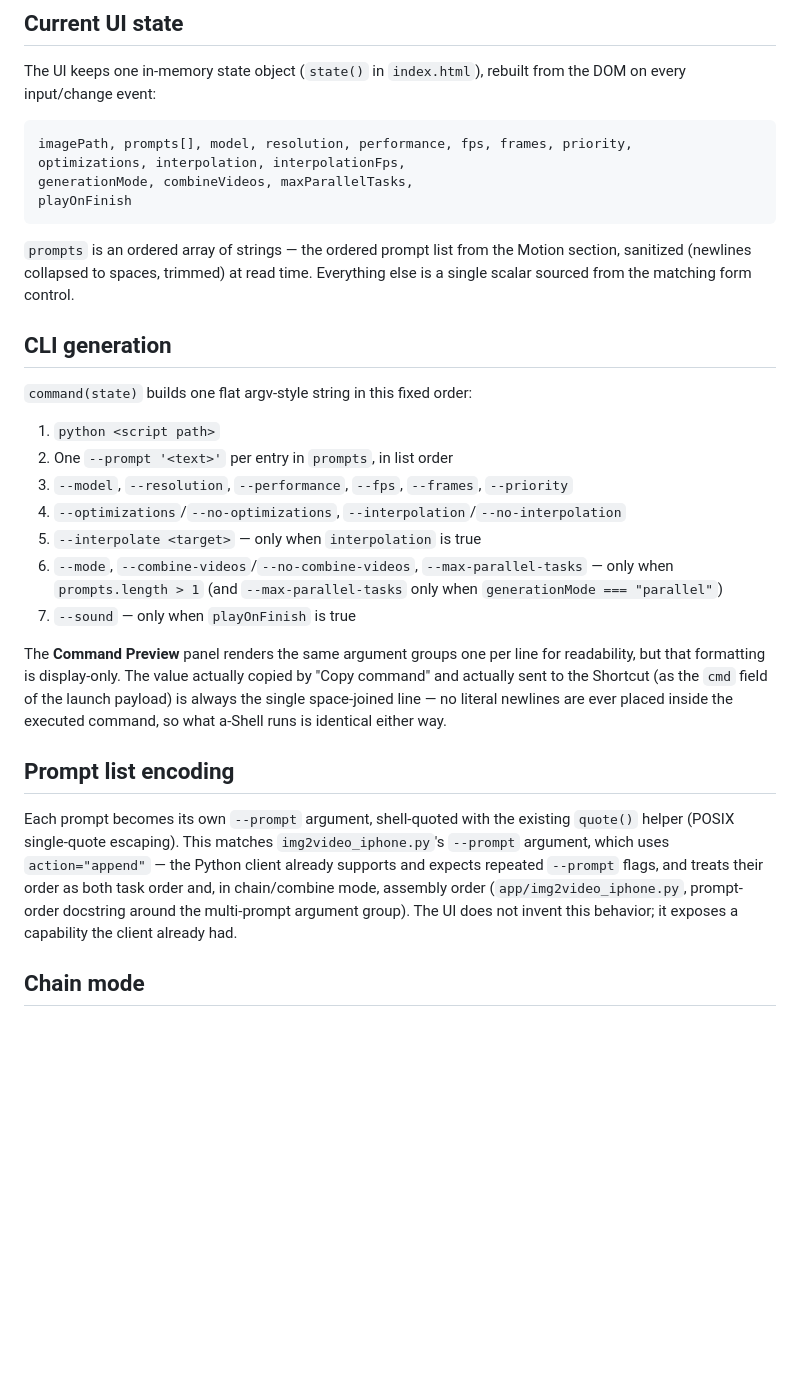
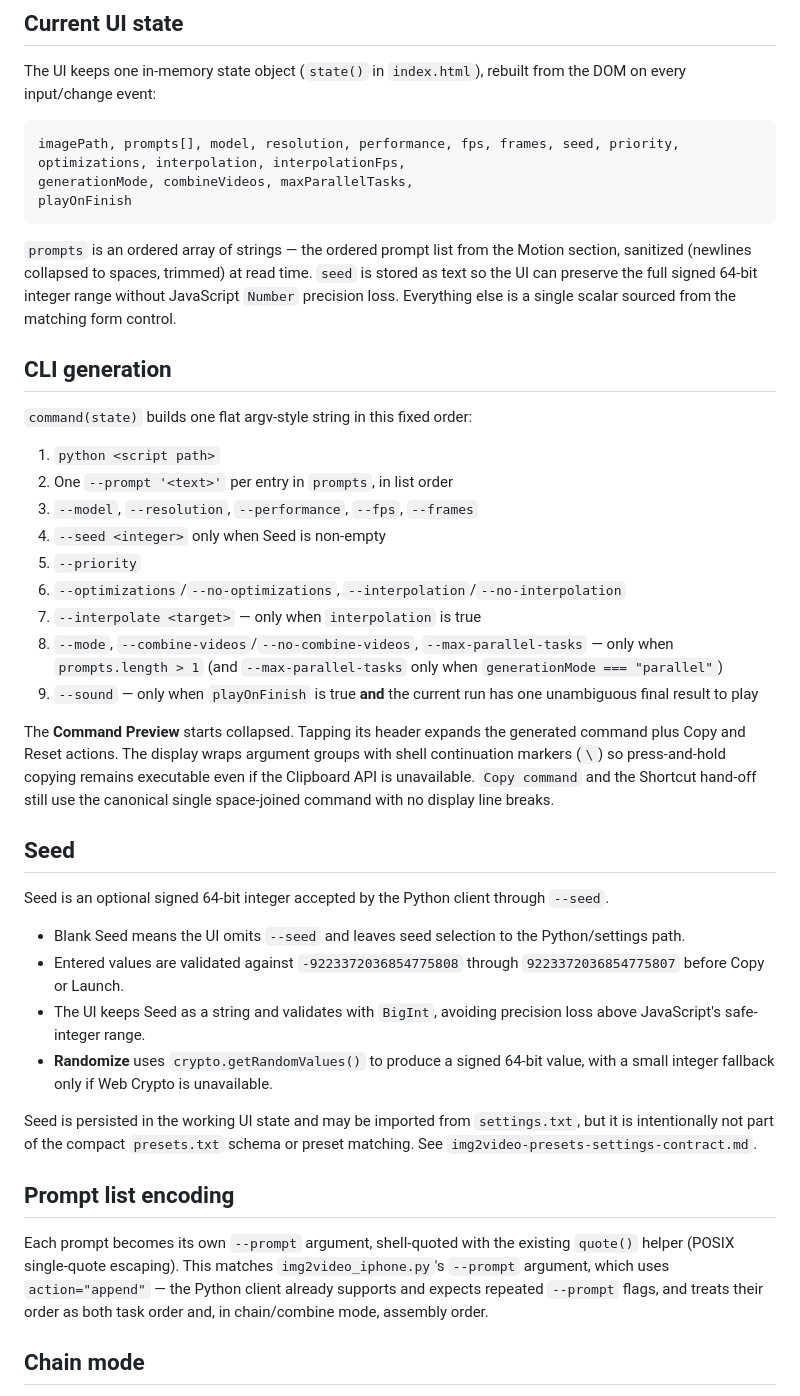
Before and after one commit to djebaz/pworksIphone, a Markdown page: devdocs/img2video-execution-model.md, the part around one of its changes. Rendered like a GitHub page; blank space fills up the shorter version.

Commit message:
Document Seed, playback gating, and output precedence

````diff
--- a/devdocs/img2video-execution-model.md
+++ b/devdocs/img2video-execution-model.md
@@ -8,13 +8,13 @@ This document explains how the Safari UI's live form state becomes the exact com
 The UI keeps one in-memory state object (`state()` in `index.html`), rebuilt from the DOM on every input/change event:
 
 ```text
-imagePath, prompts[], model, resolution, performance, fps, frames, priority,
+imagePath, prompts[], model, resolution, performance, fps, frames, seed, priority,
 optimizations, interpolation, interpolationFps,
 generationMode, combineVideos, maxParallelTasks,
 playOnFinish
 ```
 
-`prompts` is an ordered array of strings — the ordered prompt list from the Motion section, sanitized (newlines collapsed to spaces, trimmed) at read time. Everything else is a single scalar sourced from the matching form control.
+`prompts` is an ordered array of strings — the ordered prompt list from the Motion section, sanitized (newlines collapsed to spaces, trimmed) at read time. `seed` is stored as text so the UI can preserve the full signed 64-bit integer range without JavaScript `Number` precision loss. Everything else is a single scalar sourced from the matching form control.
 
 ## CLI generation
 
@@ -22,17 +22,30 @@ playOnFinish
 
 1. `python <script path>`
 2. One `--prompt '<text>'` per entry in `prompts`, in list order
-3. `--model`, `--resolution`, `--performance`, `--fps`, `--frames`, `--priority`
-4. `--optimizations`/`--no-optimizations`, `--interpolation`/`--no-interpolation`
-5. `--interpolate <target>` — only when `interpolation` is true
-6. `--mode`, `--combine-videos`/`--no-combine-videos`, `--max-parallel-tasks` — only when `prompts.length > 1` (and `--max-parallel-tasks` only when `generationMode === "parallel"`)
-7. `--sound` — only when `playOnFinish` is true
+3. `--model`, `--resolution`, `--performance`, `--fps`, `--frames`
+4. `--seed <integer>` only when Seed is non-empty
+5. `--priority`
+6. `--optimizations`/`--no-optimizations`, `--interpolation`/`--no-interpolation`
+7. `--interpolate <target>` — only when `interpolation` is true
+8. `--mode`, `--combine-videos`/`--no-combine-videos`, `--max-parallel-tasks` — only when `prompts.length > 1` (and `--max-parallel-tasks` only when `generationMode === "parallel"`)
+9. `--sound` — only when `playOnFinish` is true **and** the current run has one unambiguous final result to play
 
-The **Command Preview** panel renders the same argument groups one per line for readability, but that formatting is display-only. The value actually copied by "Copy command" and actually sent to the Shortcut (as the `cmd` field of the launch payload) is always the single space-joined line — no literal newlines are ever placed inside the executed command, so what a-Shell runs is identical either way.
+The **Command Preview** starts collapsed. Tapping its header expands the generated command plus Copy and Reset actions. The display wraps argument groups with shell continuation markers (`\`) so press-and-hold copying remains executable even if the Clipboard API is unavailable. `Copy command` and the Shortcut hand-off still use the canonical single space-joined command with no display line breaks.
+
+## Seed
+
+Seed is an optional signed 64-bit integer accepted by the Python client through `--seed`.
+
+- Blank Seed means the UI omits `--seed` and leaves seed selection to the Python/settings path.
+- Entered values are validated against `-9223372036854775808` through `9223372036854775807` before Copy or Launch.
+- The UI keeps Seed as a string and validates with `BigInt`, avoiding precision loss above JavaScript's safe-integer range.
+- **Randomize** uses `crypto.getRandomValues()` to produce a signed 64-bit value, with a small integer fallback only if Web Crypto is unavailable.
+
+Seed is persisted in the working UI state and may be imported from `settings.txt`, but it is intentionally not part of the compact `presets.txt` schema or preset matching. See `img2video-presets-settings-contract.md`.
 
 ## Prompt list encoding
 
-Each prompt becomes its own `--prompt` argument, shell-quoted with the existing `quote()` helper (POSIX single-quote escaping). This matches `img2video_iphone.py`'s `--prompt` argument, which uses `action="append"` — the Python client already supports and expects repeated `--prompt` flags, and treats their order as both task order and, in chain/combine mode, assembly order (`app/img2video_iphone.py`, prompt-order docstring around the multi-prompt argument group). The UI does not invent this behavior; it exposes a capability the client already had.
+Each prompt becomes its own `--prompt` argument, shell-quoted with the existing `quote()` helper (POSIX single-quote escaping). This matches `img2video_iphone.py`'s `--prompt` argument, which uses `action="append"` — the Python client already supports and expects repeated `--prompt` flags, and treats their order as both task order and, in chain/combine mode, assembly order.
 
 ## Chain mode
 
````
Also changed, not shown: other parts of devdocs/img2video-execution-model.md (+14 -6 lines).
